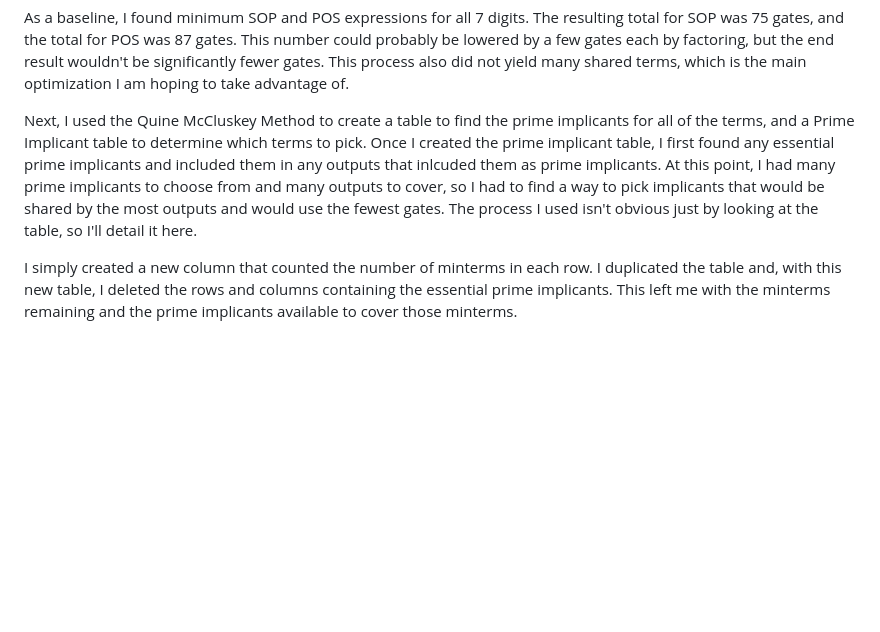
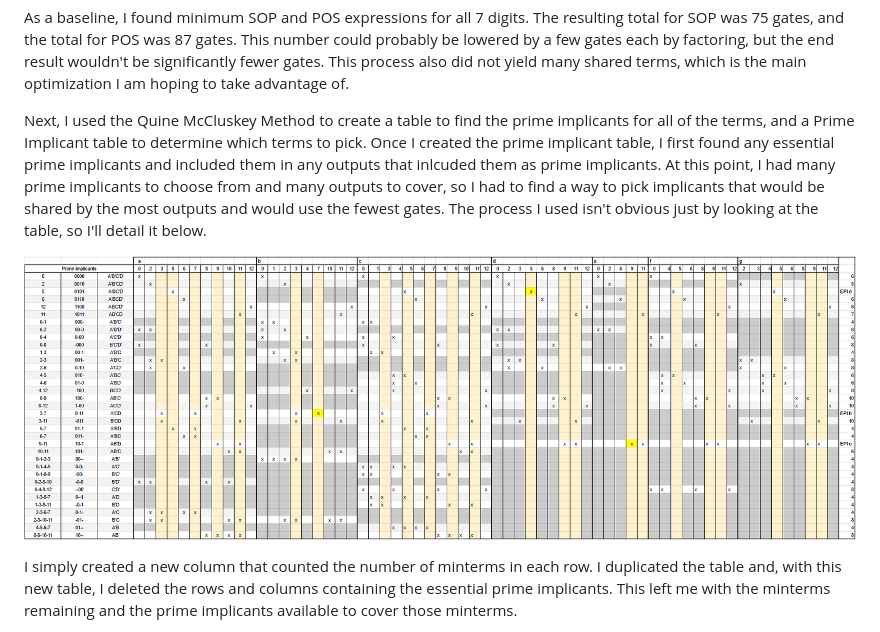
Before and after one commit to m-lutter/portfolio, a Markdown page: Circuit 1: 5421 BCD/readme.md, the part around the change. Rendered like a GitHub page; blank space fills up the shorter version.

```diff
--- a/Circuit 1: 5421 BCD/readme.md
+++ b/Circuit 1: 5421 BCD/readme.md
@@ -22,7 +22,9 @@ This process also did not yield many shared terms, which is the main optimizatio
 Next, I used the Quine McCluskey Method to create a table to find the prime implicants for all of the terms, and a Prime Implicant table to determine which terms to pick.
 Once I created the prime implicant table, I first found any essential prime implicants and included them in any outputs that inlcuded them as prime implicants.
 At this point, I had many prime implicants to choose from and many outputs to cover, so I had to find a way to pick implicants that would be shared by the most outputs and would use the fewest gates.
-The process I used isn't obvious just by looking at the table, so I'll detail it here.
+The process I used isn't obvious just by looking at the table, so I'll detail it below.
+
+![Prime Implicant Table](PITable.png)
 
 I simply created a new column that counted the number of minterms in each row. I duplicated the table and, with this new table, I deleted the rows and columns containing the essential prime implicants.
 This left me with the minterms remaining and the prime implicants available to cover those minterms.
```
